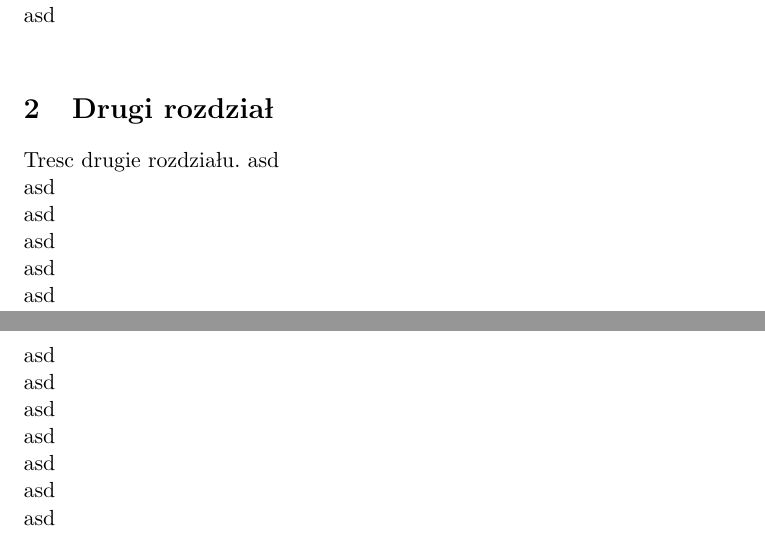
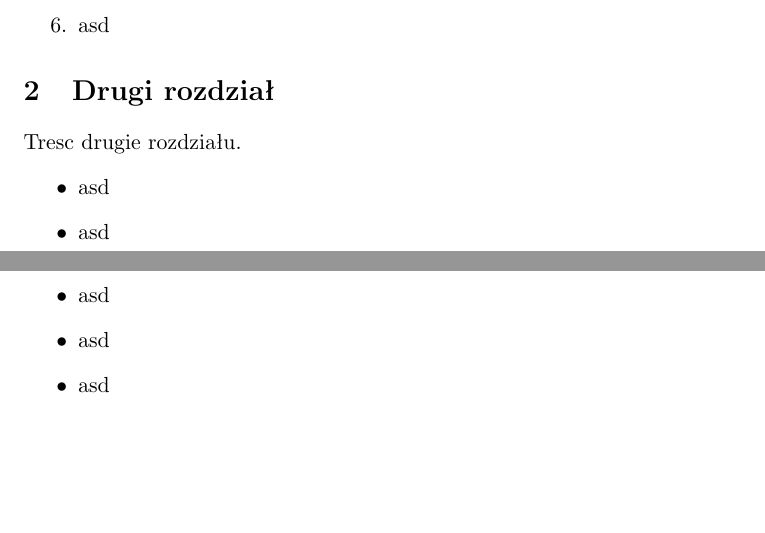
Before and after one commit to KKankowski/LaTeX_Project, a LaTeX document (LaTeX_Project/LaTeX.tex): two parts of pages 1 and 2 of 2, joined at a grey line, cut so that both start at the same text, the shorter picture padded with empty space. Compiled offline with pdfLaTeX.

Commit message:
końcowa próba

```diff
--- a/LaTeX_Project/LaTeX.tex
+++ b/LaTeX_Project/LaTeX.tex
@@ -1,4 +1,5 @@
 \documentclass[a4paper,11pt]{article}
+\usepackage{polski}
 \author{K.~Kankowski}
 \title{Dokument w LaTeXie}
 \frenchspacing
@@ -22,2 +15,0 @@ asd\newline
-asd\newline
-asd\newline
@@ -24,17 +23,13 @@ asd\newline
+\item asd
+\end{enumerate}
 \section{Drugi rozdział}
 Tresc drugie rozdziału.
-asd\newline
-asd\newline
-asd\newline
-asd\newline
-asd\newline
-asd\newline
-asd\newline
-asd\newline
-asd\newline
-asd\newline
-asd\newline
-asd\newline
-asd\newline
-asd\newline
+\begin{itemize}
+\item asd
+\item asd
+\item asd
+\item asd
+\item asd
+\item asd
+\end{itemize}
 \end{document}
```
Also changed, not shown: LaTeX_Project/LaTeX.pdf, LaTeX_Project/LaTeX.tex (14 more changed lines), 2 other files.
